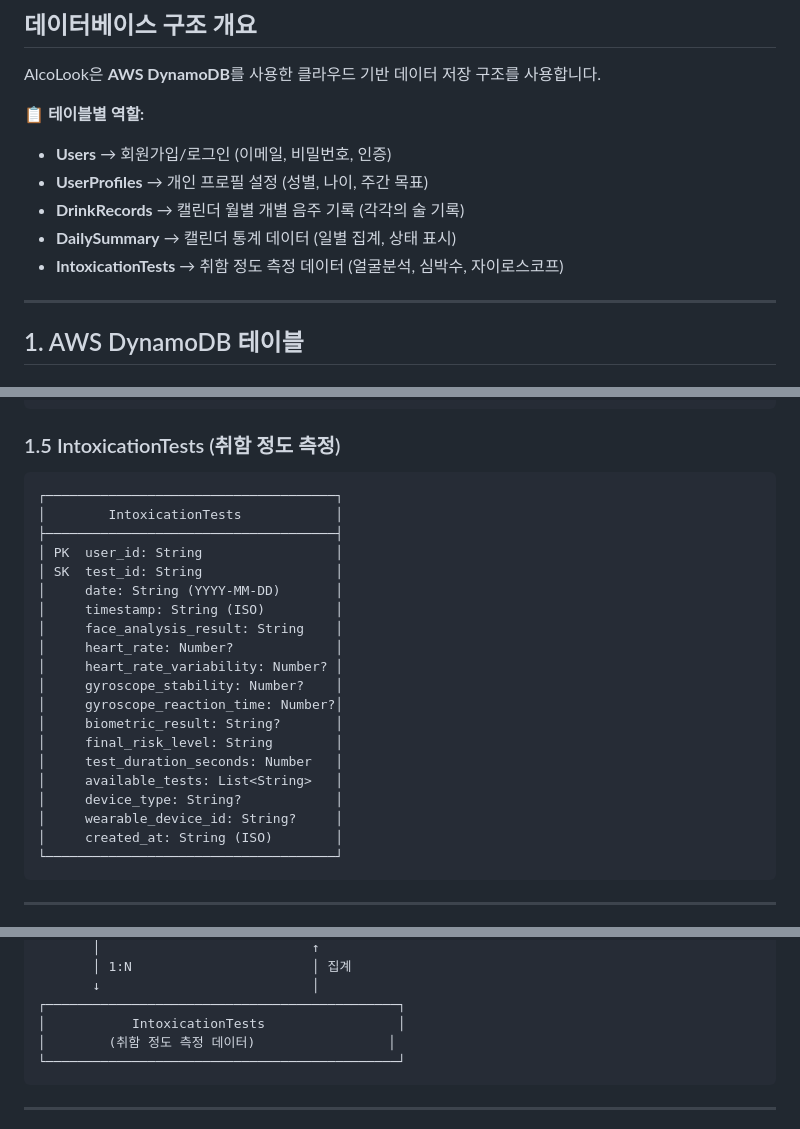
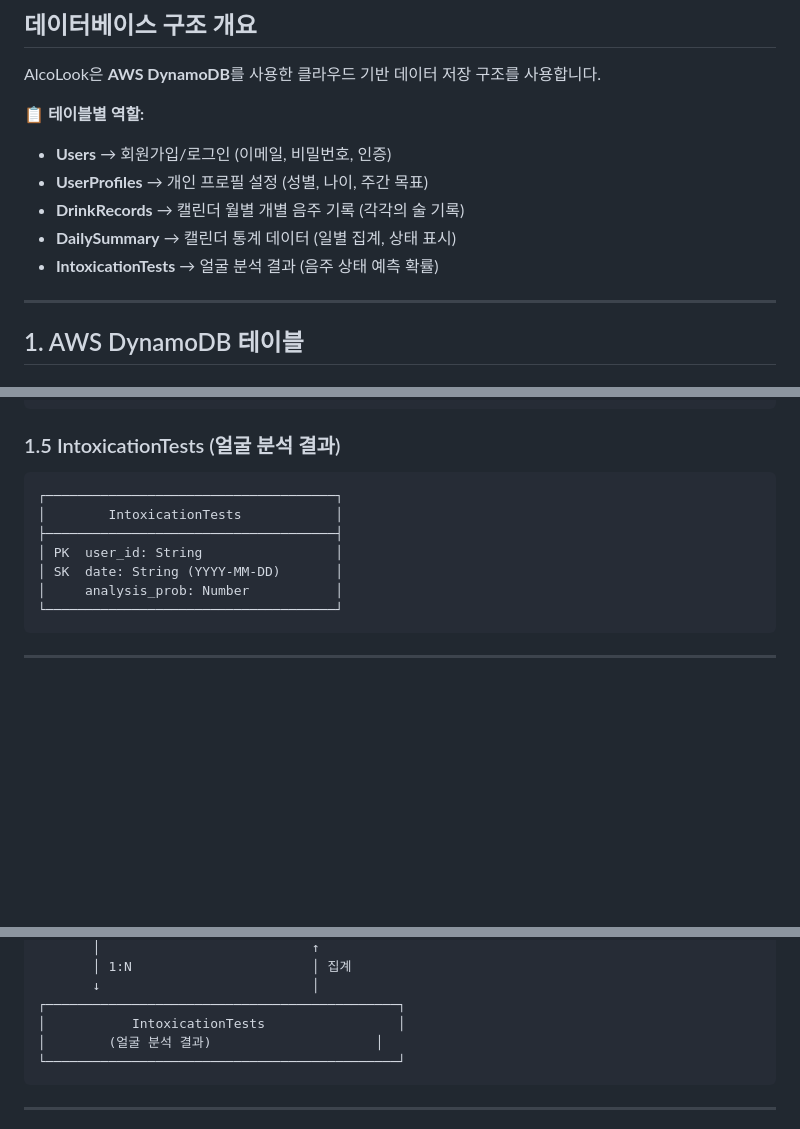
Before and after one commit to namd0ng/team27-aws-hackathon, a Markdown page: docs/ERD.md, 3 parts joined by grey strips. GitHub-like rendering; blank space fills up the shorter version.

Commit message:
[FIX] ERD 수정

````diff
--- a/docs/ERD.md
+++ b/docs/ERD.md
@@ -9,7 +9,7 @@ AlcoLook은 **AWS DynamoDB**를 사용한 클라우드 기반 데이터 저장
 - **UserProfiles** → 개인 프로필 설정 (성별, 나이, 주간 목표)
 - **DrinkRecords** → 캘린더 월별 개별 음주 기록 (각각의 술 기록)
 - **DailySummary** → 캘린더 통계 데이터 (일별 집계, 상태 표시)
-- **IntoxicationTests** → 취함 정도 측정 데이터 (얼굴분석, 심박수, 자이로스코프)
+- **IntoxicationTests** → 얼굴 분석 결과 (음주 상태 예측 확률)
 
 ---
 
@@ -85,27 +84,14 @@ AlcoLook은 **AWS DynamoDB**를 사용한 클라우드 기반 데이터 저장
 └─────────────────────────────────────┘
 ```
 
-### 1.5 IntoxicationTests (취함 정도 측정)
+### 1.5 IntoxicationTests (얼굴 분석 결과)
 ```
 ┌─────────────────────────────────────┐
 │        IntoxicationTests            │
 ├─────────────────────────────────────┤
 │ PK  user_id: String                 │
-│ SK  test_id: String                 │
-│     date: String (YYYY-MM-DD)       │
-│     timestamp: String (ISO)         │
-│     face_analysis_result: String    │
-│     heart_rate: Number?             │
-│     heart_rate_variability: Number? │
-│     gyroscope_stability: Number?    │
-│     gyroscope_reaction_time: Number?│
-│     biometric_result: String?       │
-│     final_risk_level: String        │
-│     test_duration_seconds: Number   │
-│     available_tests: List<String>   │
-│     device_type: String?            │
-│     wearable_device_id: String?     │
-│     created_at: String (ISO)        │
+│ SK  date: String (YYYY-MM-DD)       │
+│     analysis_prob: Number           │
 └─────────────────────────────────────┘
 ```
 
@@ -205,7 +191,7 @@ enum class BiometricResult {
        ↓                           │
 ┌─────────────────────────────────────────────┐
 │           IntoxicationTests                 │
-│        (취함 정도 측정 데이터)                 │
+│        (얼굴 분석 결과)                     │
 └─────────────────────────────────────────────┘
 ```
 
````
Also changed, not shown: other parts of docs/ERD.md (+0 -1 lines).
